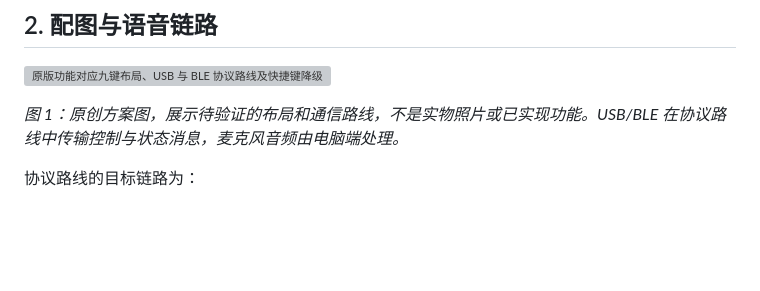
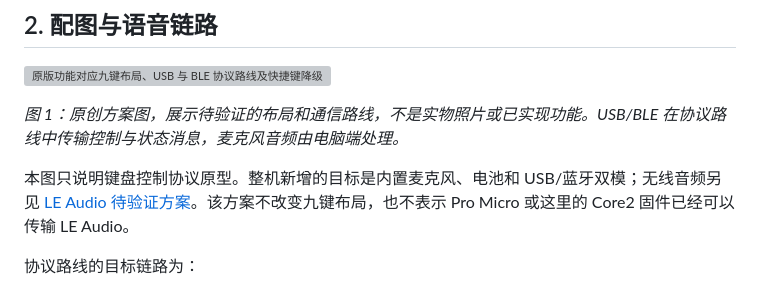
Before and after one commit to krisxia0506/codex-micro, a Markdown page: docs/hardware/void9-pro-micro.md, the part around the change. Rendered like a GitHub page; blank space fills up the shorter version; grey boxes are pictures that could not be loaded.

```diff
--- a/docs/hardware/void9-pro-micro.md
+++ b/docs/hardware/void9-pro-micro.md
@@ -33,6 +33,8 @@
 ![原版功能对应九键布局、USB 与 BLE 协议路线及快捷键降级](assets/void9-voice-input.svg)
 
 *图 1：原创方案图，展示待验证的布局和通信路线，不是实物照片或已实现功能。USB/BLE 在协议路线中传输控制与状态消息，麦克风音频由电脑端处理。*
+
+本图只说明键盘控制协议原型。整机新增的目标是内置麦克风、电池和 USB/蓝牙双模；无线音频另见 [LE Audio 待验证方案](le-audio-microphone.md)。该方案不改变九键布局，也不表示 Pro Micro 或这里的 Core2 固件已经可以传输 LE Audio。
 
 协议路线的目标链路为：
 
```
Also changed, not shown: README.md (+7 -1 lines), docs/hardware/le-audio-microphone.md (added, +137 -0 lines).
